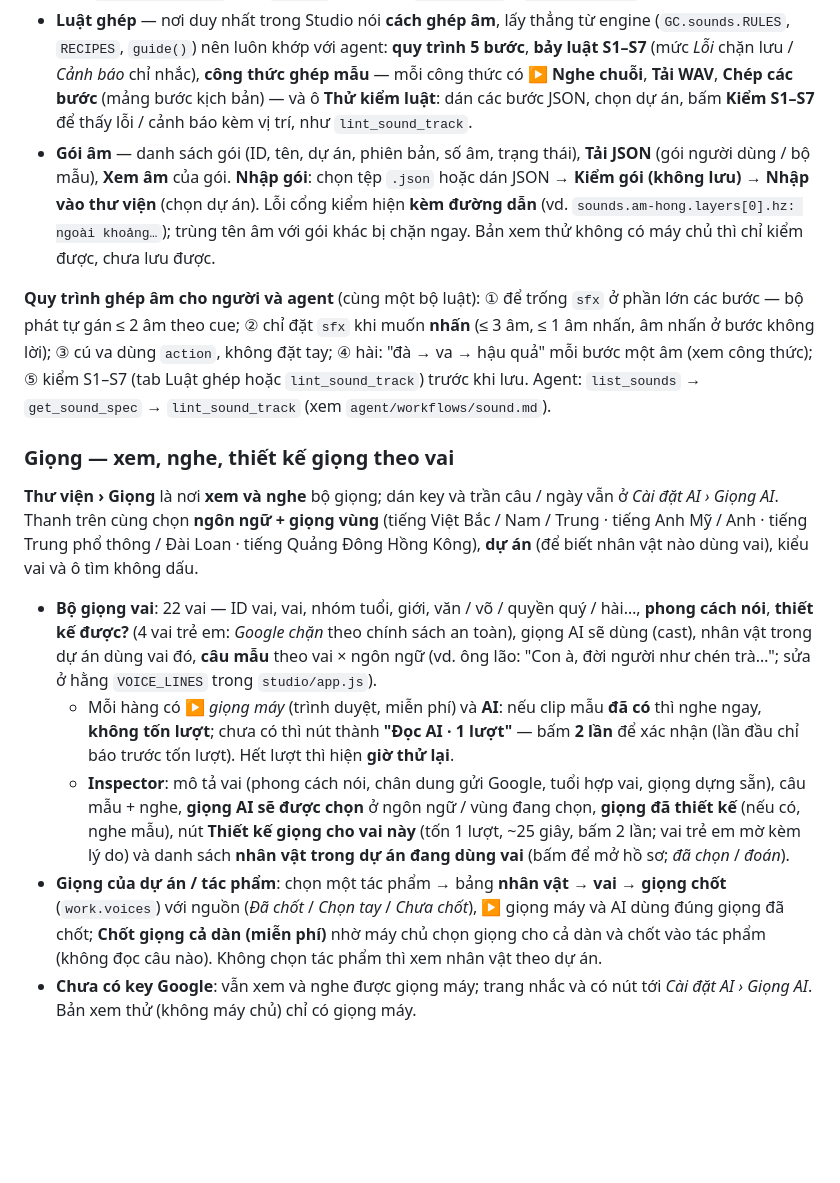
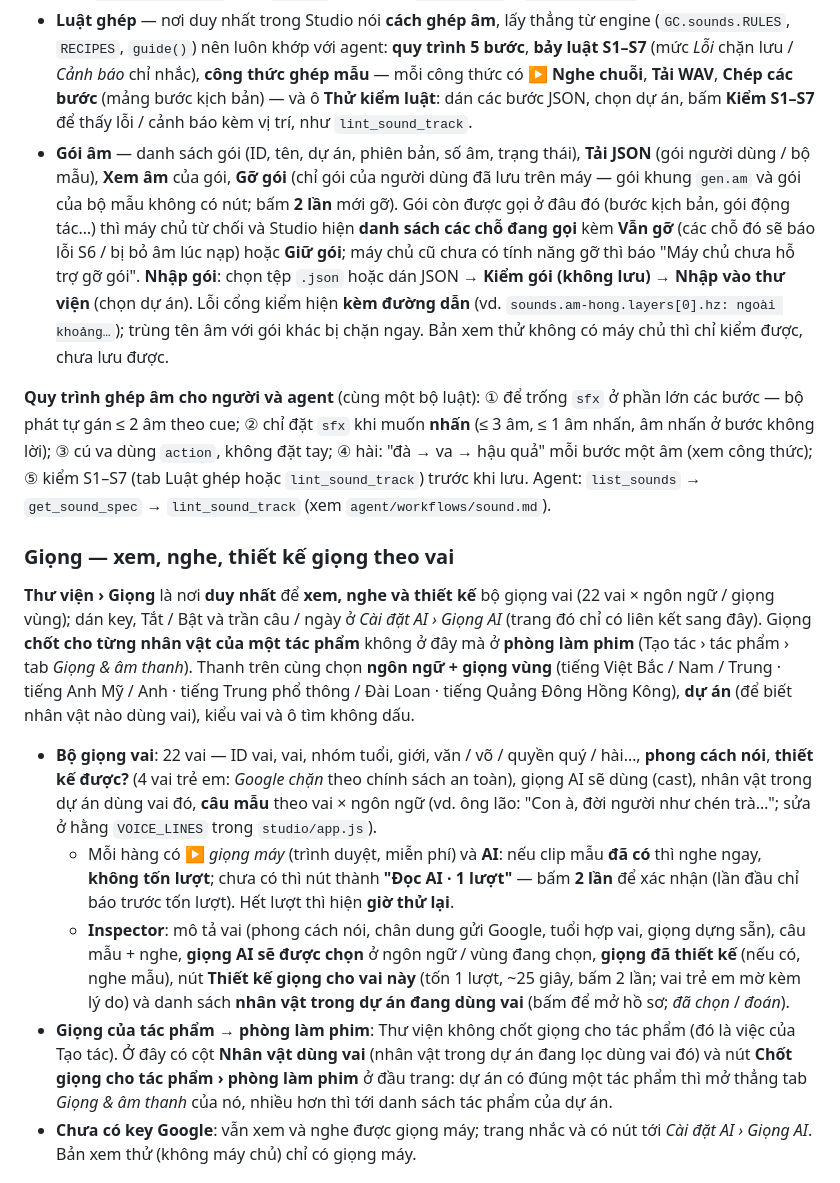
Before and after one commit to colamacbook-ryan/Gen-Chibi, a Markdown page: docs/HUONG-DAN.md, the part around one of its changes. GitHub-like rendering; blank space fills up the shorter version.

```diff
--- a/docs/HUONG-DAN.md
+++ b/docs/HUONG-DAN.md
@@ -158,16 +158,16 @@ Bảng kiểu Data Console (desktop): mỗi hàng một âm — **ID âm** (tên
   - **▶ nghe ngay trên hàng**; bàn phím: `↑` `↓` (hoặc `J` `K`) đổi hàng, `Space` nghe hàng đang chọn, `/` nhảy vào ô tìm, `Esc` xoá ô tìm.
   - **Inspector bên phải** (400 px): nghe, **Tải WAV**, **Chép tên**, "dùng khi", thẻ (bấm để lọc), cảnh tự gán, và hộp **Dùng trong kịch bản**: *Bước kịch bản (JSON)* — một bước `{ actor, state, say | hold, sfx: ["tên"] }` chép dán được ngay (âm **nhấn** để ở bước không lời) — và *Gọi MCP* (`lint_sound_track` kèm `project` + cách tra `list_sounds` / `get_sound_pack`).
 - **Luật ghép** — nơi duy nhất trong Studio nói **cách ghép âm**, lấy thẳng từ engine (`GC.sounds.RULES`, `RECIPES`, `guide()`) nên luôn khớp với agent: **quy trình 5 bước**, **bảy luật S1–S7** (mức *Lỗi* chặn lưu / *Cảnh báo* chỉ nhắc), **công thức ghép mẫu** — mỗi công thức có **▶ Nghe chuỗi**, **Tải WAV**, **Chép các bước** (mảng bước kịch bản) — và ô **Thử kiểm luật**: dán các bước JSON, chọn dự án, bấm **Kiểm S1–S7** để thấy lỗi / cảnh báo kèm vị trí, như `lint_sound_track`.
-- **Gói âm** — danh sách gói (ID, tên, dự án, phiên bản, số âm, trạng thái), **Tải JSON** (gói người dùng / bộ mẫu), **Xem âm** của gói. **Nhập gói**: chọn tệp `.json` hoặc dán JSON → **Kiểm gói (không lưu)** → **Nhập vào thư viện** (chọn dự án). Lỗi cổng kiểm hiện **kèm đường dẫn** (vd. `sounds.am-hong.layers[0].hz: ngoài khoảng…`); trùng tên âm với gói khác bị chặn ngay. Bản xem thử không có máy chủ thì chỉ kiểm được, chưa lưu được.
+- **Gói âm** — danh sách gói (ID, tên, dự án, phiên bản, số âm, trạng thái), **Tải JSON** (gói người dùng / bộ mẫu), **Xem âm** của gói, **Gỡ gói** (chỉ gói của người dùng đã lưu trên máy — gói khung `gen.am` và gói của bộ mẫu không có nút; bấm **2 lần** mới gỡ). Gói còn được gọi ở đâu đó (bước kịch bản, gói động tác…) thì máy chủ từ chối và Studio hiện **danh sách các chỗ đang gọi** kèm **Vẫn gỡ** (các chỗ đó sẽ báo lỗi S6 / bị bỏ âm lúc nạp) hoặc **Giữ gói**; máy chủ cũ chưa có tính năng gỡ thì báo "Máy chủ chưa hỗ trợ gỡ gói". **Nhập gói**: chọn tệp `.json` hoặc dán JSON → **Kiểm gói (không lưu)** → **Nhập vào thư viện** (chọn dự án). Lỗi cổng kiểm hiện **kèm đường dẫn** (vd. `sounds.am-hong.layers[0].hz: ngoài khoảng…`); trùng tên âm với gói khác bị chặn ngay. Bản xem thử không có máy chủ thì chỉ kiểm được, chưa lưu được.
 
 **Quy trình ghép âm cho người và agent** (cùng một bộ luật): ① để trống `sfx` ở phần lớn các bước — bộ phát tự gán ≤ 2 âm theo cue; ② chỉ đặt `sfx` khi muốn **nhấn** (≤ 3 âm, ≤ 1 âm nhấn, âm nhấn ở bước không lời); ③ cú va dùng `action`, không đặt tay; ④ hài: "đà → va → hậu quả" mỗi bước một âm (xem công thức); ⑤ kiểm S1–S7 (tab Luật ghép hoặc `lint_sound_track`) trước khi lưu. Agent: `list_sounds` → `get_sound_spec` → `lint_sound_track` (xem `agent/workflows/sound.md`).
 
 ### Giọng — xem, nghe, thiết kế giọng theo vai
-**Thư viện › Giọng** là nơi **xem và nghe** bộ giọng; dán key và trần câu / ngày vẫn ở *Cài đặt AI › Giọng AI*. Thanh trên cùng chọn **ngôn ngữ + giọng vùng** (tiếng Việt Bắc / Nam / Trung · tiếng Anh Mỹ / Anh · tiếng Trung phổ thông / Đài Loan · tiếng Quảng Đông Hồng Kông), **dự án** (để biết nhân vật nào dùng vai), kiểu vai và ô tìm không dấu.
+**Thư viện › Giọng** là nơi **duy nhất** để **xem, nghe và thiết kế** bộ giọng vai (22 vai × ngôn ngữ / giọng vùng); dán key, Tắt / Bật và trần câu / ngày ở *Cài đặt AI › Giọng AI* (trang đó chỉ có liên kết sang đây). Giọng **chốt cho từng nhân vật của một tác phẩm** không ở đây mà ở **phòng làm phim** (Tạo tác › tác phẩm › tab *Giọng & âm thanh*). Thanh trên cùng chọn **ngôn ngữ + giọng vùng** (tiếng Việt Bắc / Nam / Trung · tiếng Anh Mỹ / Anh · tiếng Trung phổ thông / Đài Loan · tiếng Quảng Đông Hồng Kông), **dự án** (để biết nhân vật nào dùng vai), kiểu vai và ô tìm không dấu.
 - **Bộ giọng vai**: 22 vai — ID vai, vai, nhóm tuổi, giới, văn / võ / quyền quý / hài…, **phong cách nói**, **thiết kế được?** (4 vai trẻ em: *Google chặn* theo chính sách an toàn), giọng AI sẽ dùng (cast), nhân vật trong dự án dùng vai đó, **câu mẫu** theo vai × ngôn ngữ (vd. ông lão: "Con à, đời người như chén trà…"; sửa ở hằng `VOICE_LINES` trong `studio/app.js`).
   - Mỗi hàng có **▶** *giọng máy* (trình duyệt, miễn phí) và **AI**: nếu clip mẫu **đã có** thì nghe ngay, **không tốn lượt**; chưa có thì nút thành **"Đọc AI · 1 lượt"** — bấm **2 lần** để xác nhận (lần đầu chỉ báo trước tốn lượt). Hết lượt thì hiện **giờ thử lại**.
   - **Inspector**: mô tả vai (phong cách nói, chân dung gửi Google, tuổi hợp vai, giọng dựng sẵn), câu mẫu + nghe, **giọng AI sẽ được chọn** ở ngôn ngữ / vùng đang chọn, **giọng đã thiết kế** (nếu có, nghe mẫu), nút **Thiết kế giọng cho vai này** (tốn 1 lượt, ~25 giây, bấm 2 lần; vai trẻ em mờ kèm lý do) và danh sách **nhân vật trong dự án đang dùng vai** (bấm để mở hồ sơ; *đã chọn* / *đoán*).
-- **Giọng của dự án / tác phẩm**: chọn một tác phẩm → bảng **nhân vật → vai → giọng chốt** (`work.voices`) với nguồn (*Đã chốt* / *Chọn tay* / *Chưa chốt*), ▶ giọng máy và AI dùng đúng giọng đã chốt; **Chốt giọng cả dàn (miễn phí)** nhờ máy chủ chọn giọng cho cả dàn và chốt vào tác phẩm (không đọc câu nào). Không chọn tác phẩm thì xem nhân vật theo dự án.
+- **Giọng của tác phẩm → phòng làm phim**: Thư viện không chốt giọng cho tác phẩm (đó là việc của Tạo tác). Ở đây có cột **Nhân vật dùng vai** (nhân vật trong dự án đang lọc dùng vai đó) và nút **Chốt giọng cho tác phẩm › phòng làm phim** ở đầu trang: dự án có đúng một tác phẩm thì mở thẳng tab *Giọng & âm thanh* của nó, nhiều hơn thì tới danh sách tác phẩm của dự án.
 - **Chưa có key Google**: vẫn xem và nghe được giọng máy; trang nhắc và có nút tới *Cài đặt AI › Giọng AI*. Bản xem thử (không máy chủ) chỉ có giọng máy.
 ## 6. Cho agent AI (MCP) — agent của hãng nào cũng dùng được
 - Chạy **`genchibi agent connect`**: in sẵn cấu hình nối cho Claude Code, Claude app, Cursor, Gemini CLI, Codex CLI và lệnh `curl` (không in token ra màn hình).
```
Also changed, not shown: other parts of docs/HUONG-DAN.md (+4 -4 lines), README.md (+2 -2 lines).
